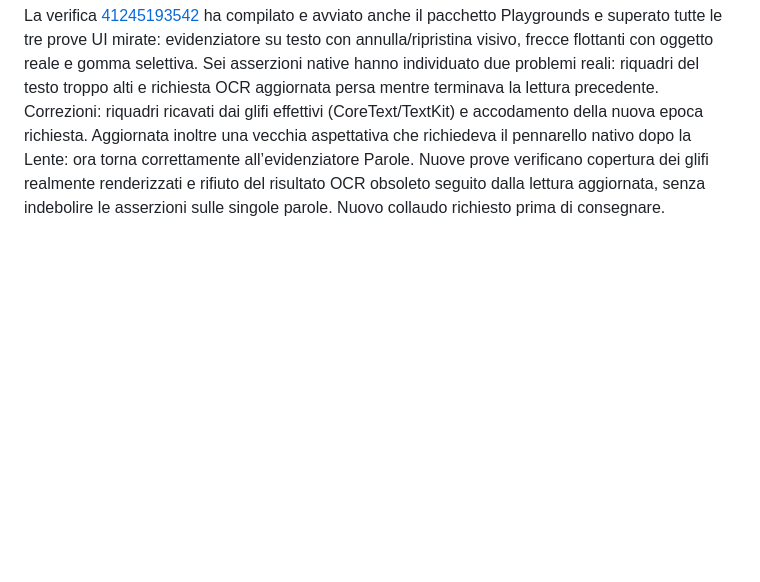
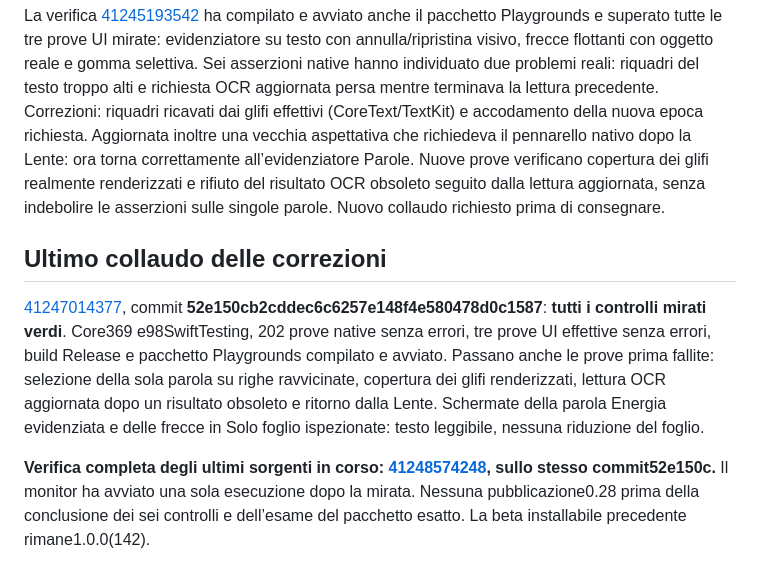
Before and after one commit to sminikiller/NeuralNotes, a Markdown page: docs/DELIVERY_0_28.md, the part around the change. GitHub-like rendering; blank space fills up the shorter version.

Commit message:
Record passing word highlighting regression tests and updated full verification [skip ci]

```diff
--- a/docs/DELIVERY_0_28.md
+++ b/docs/DELIVERY_0_28.md
@@ -43,3 +43,9 @@ Implementate, in attesa di SDK e prove UI: interruttore esplicito per includere
 Verifica mirata delle correzioni: [41243986286](https://github.com/sminikiller/NeuralNotes/actions/runs/41243986286), commit dd7a3ed, in corso. Successivo affinamento: una lettura OCR fallita non viene rilanciata senza fine; una lettura resa obsoleta da una modifica prepara invece l’epoca aggiornata. Servirà una nuova verifica completa degli ultimi sorgenti prima di TestFlight.
 
 La verifica [41245193542](https://github.com/sminikiller/NeuralNotes/actions/runs/41245193542) ha compilato e avviato anche il pacchetto Playgrounds e superato tutte le tre prove UI mirate: evidenziatore su testo con annulla/ripristina visivo, frecce flottanti con oggetto reale e gomma selettiva. Sei asserzioni native hanno individuato due problemi reali: riquadri del testo troppo alti e richiesta OCR aggiornata persa mentre terminava la lettura precedente. Correzioni: riquadri ricavati dai glifi effettivi (CoreText/TextKit) e accodamento della nuova epoca richiesta. Aggiornata inoltre una vecchia aspettativa che richiedeva il pennarello nativo dopo la Lente: ora torna correttamente all’evidenziatore Parole. Nuove prove verificano copertura dei glifi realmente renderizzati e rifiuto del risultato OCR obsoleto seguito dalla lettura aggiornata, senza indebolire le asserzioni sulle singole parole. Nuovo collaudo richiesto prima di consegnare.
+
+## Ultimo collaudo delle correzioni
+
+[41247014377](https://github.com/sminikiller/NeuralNotes/actions/runs/41247014377), commit **52e150cb2cddec6c6257e148f4e580478d0c1587**: **tutti i controlli mirati verdi**. Core369 e98SwiftTesting, 202 prove native senza errori, tre prove UI effettive senza errori, build Release e pacchetto Playgrounds compilato e avviato. Passano anche le prove prima fallite: selezione della sola parola su righe ravvicinate, copertura dei glifi renderizzati, lettura OCR aggiornata dopo un risultato obsoleto e ritorno dalla Lente. Schermate della parola Energia evidenziata e delle frecce in Solo foglio ispezionate: testo leggibile, nessuna riduzione del foglio.
+
+**Verifica completa degli ultimi sorgenti in corso: [41248574248](https://github.com/sminikiller/NeuralNotes/actions/runs/41248574248), sullo stesso commit52e150c.** Il monitor ha avviato una sola esecuzione dopo la mirata. Nessuna pubblicazione0.28 prima della conclusione dei sei controlli e dell’esame del pacchetto esatto. La beta installabile precedente rimane1.0.0(142).
```
Also changed, not shown: docs/PIANO_STRUMENTI_2026.md (+1 -1 lines).
